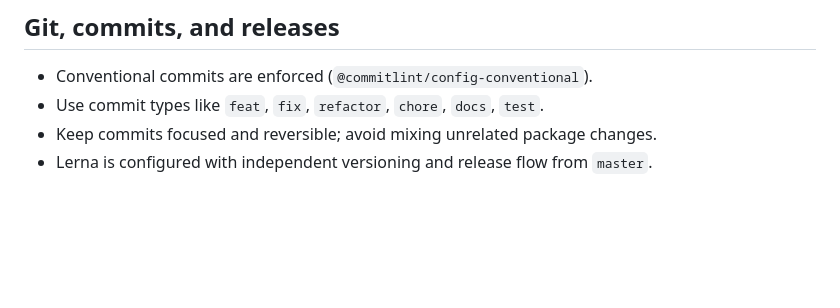
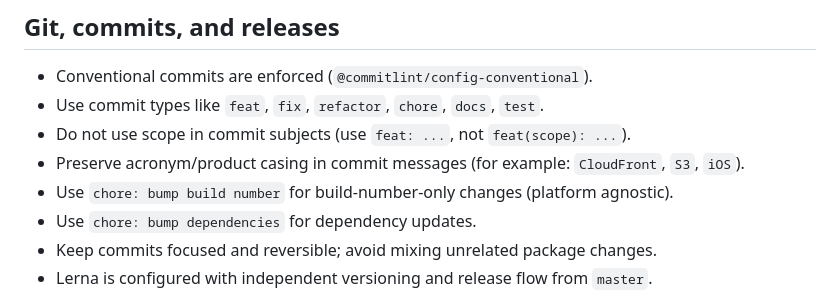
Before and after one commit to outaTiME/ambito-dolar, a Markdown page: AGENTS.md, the part around the change. Drawn GitHub-style; blank space fills up the shorter version.

Commit message:
docs: update AGENTS rules

```diff
--- a/AGENTS.md
+++ b/AGENTS.md
@@ -169,6 +169,10 @@ yarn workspace @ambito-dolar/website run serve
 
 - Conventional commits are enforced (`@commitlint/config-conventional`).
 - Use commit types like `feat`, `fix`, `refactor`, `chore`, `docs`, `test`.
+- Do not use scope in commit subjects (use `feat: ...`, not `feat(scope): ...`).
+- Preserve acronym/product casing in commit messages (for example: `CloudFront`, `S3`, `iOS`).
+- Use `chore: bump build number` for build-number-only changes (platform agnostic).
+- Use `chore: bump dependencies` for dependency updates.
 - Keep commits focused and reversible; avoid mixing unrelated package changes.
 - Lerna is configured with independent versioning and release flow from `master`.
 
```
